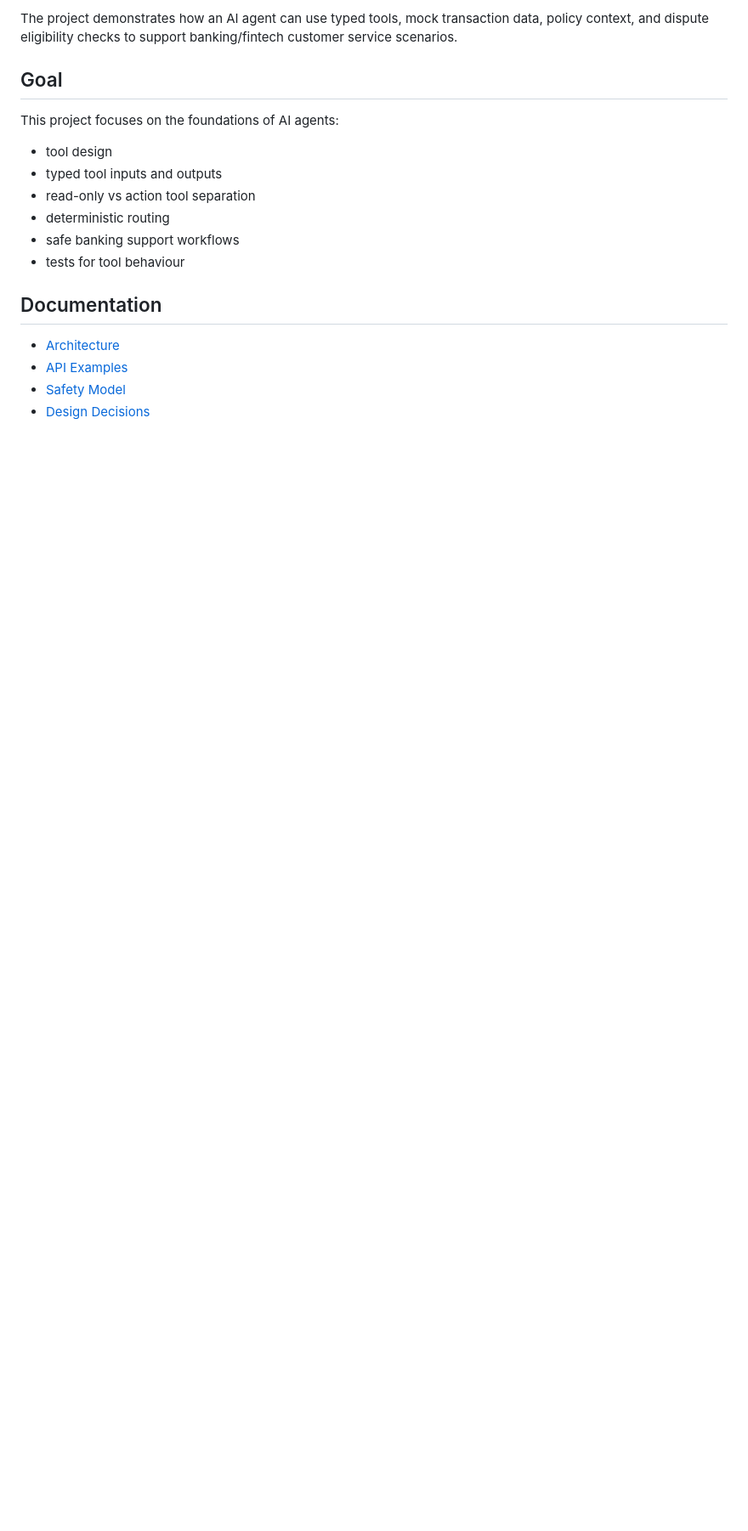
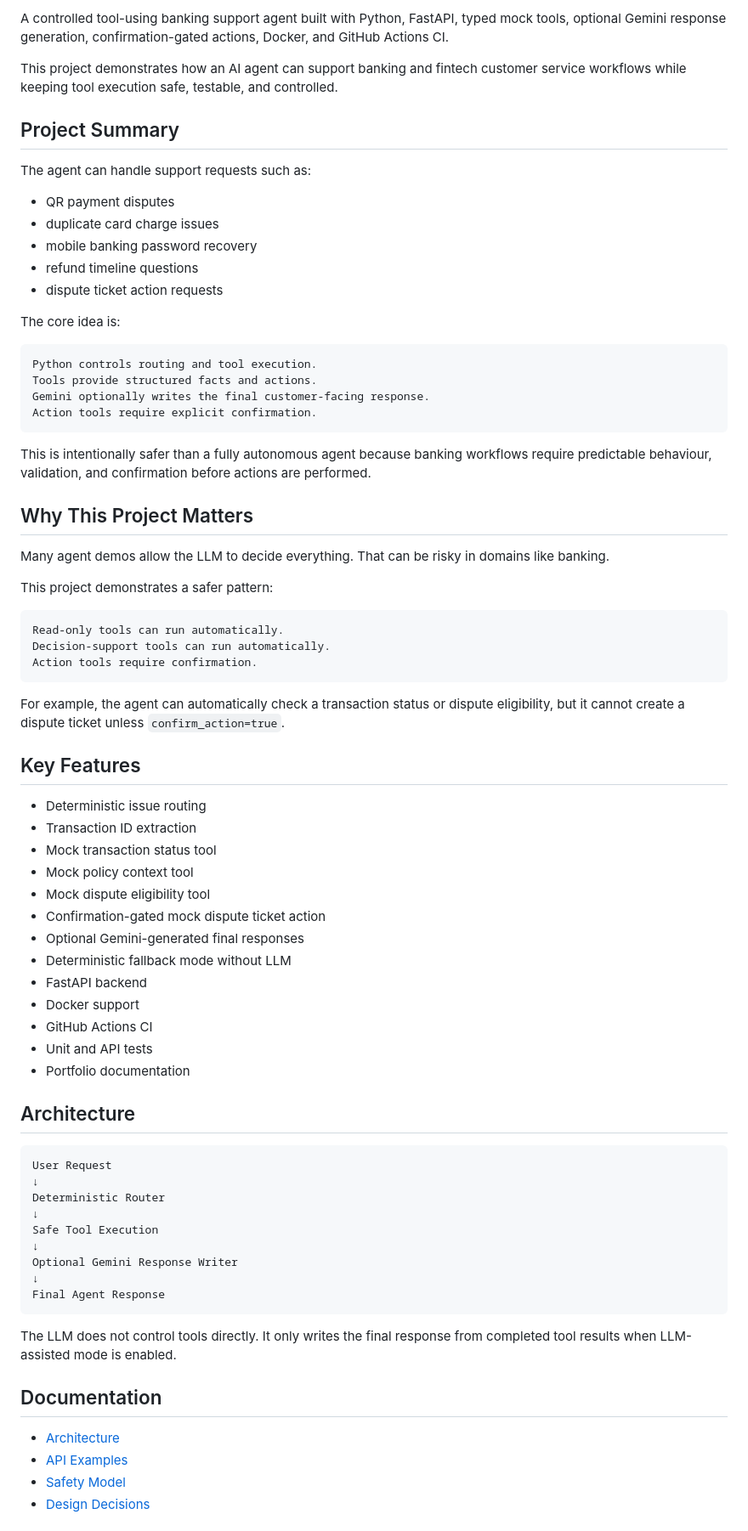
Before and after one commit to ha7n23/banking-support-agent, a Markdown page: README.md, the part around one of its changes. Shown at 85% size. GitHub-like rendering; blank space fills up the shorter version.

````diff
--- a/README.md
+++ b/README.md
@@ -4,16 +4,74 @@ A controlled tool-using banking support agent built with Python.
 
-The project demonstrates how an AI agent can use typed tools, mock transaction data, policy context, and dispute eligibility checks to support banking/fintech customer service scenarios.
+A controlled tool-using banking support agent built with Python, FastAPI, typed mock tools, optional Gemini response generation, confirmation-gated actions, Docker, and GitHub Actions CI.
 
-## Goal
+This project demonstrates how an AI agent can support banking and fintech customer service workflows while keeping tool execution safe, testable, and controlled.
 
-This project focuses on the foundations of AI agents:
+## Project Summary
 
-- tool design
-- typed tool inputs and outputs
-- read-only vs action tool separation
-- deterministic routing
-- safe banking support workflows
-- tests for tool behaviour
+The agent can handle support requests such as:
+
+- QR payment disputes
+- duplicate card charge issues
+- mobile banking password recovery
+- refund timeline questions
+- dispute ticket action requests
+
+The core idea is:
+
+```text
+Python controls routing and tool execution.
+Tools provide structured facts and actions.
+Gemini optionally writes the final customer-facing response.
+Action tools require explicit confirmation.
+```
+
+This is intentionally safer than a fully autonomous agent because banking workflows require predictable behaviour, validation, and confirmation before actions are performed.
+
+## Why This Project Matters
+
+Many agent demos allow the LLM to decide everything. That can be risky in domains like banking.
+
+This project demonstrates a safer pattern:
+
+```text
+Read-only tools can run automatically.
+Decision-support tools can run automatically.
+Action tools require confirmation.
+```
+
+For example, the agent can automatically check a transaction status or dispute eligibility, but it cannot create a dispute ticket unless `confirm_action=true`.
+
+## Key Features
+
+- Deterministic issue routing
+- Transaction ID extraction
+- Mock transaction status tool
+- Mock policy context tool
+- Mock dispute eligibility tool
+- Confirmation-gated mock dispute ticket action
+- Optional Gemini-generated final responses
+- Deterministic fallback mode without LLM
+- FastAPI backend
+- Docker support
+- GitHub Actions CI
+- Unit and API tests
+- Portfolio documentation
+
+## Architecture
+
+```text
+User Request
+↓
+Deterministic Router
+↓
+Safe Tool Execution
+↓
+Optional Gemini Response Writer
+↓
+Final Agent Response
+```
+
+The LLM does not control tools directly. It only writes the final response from completed tool results when LLM-assisted mode is enabled.
 
 ## Documentation
 
````
Also changed, not shown: other parts of README.md (+315 -65 lines).
